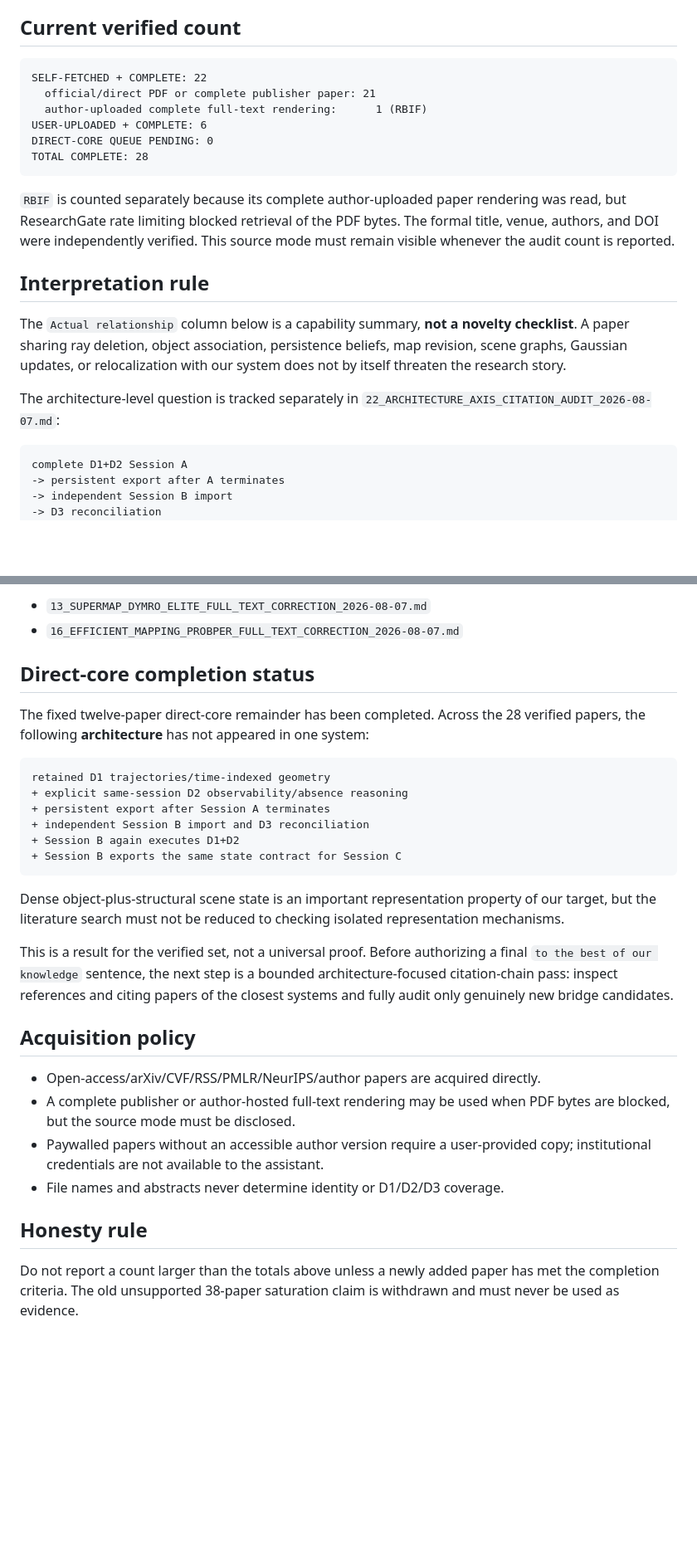
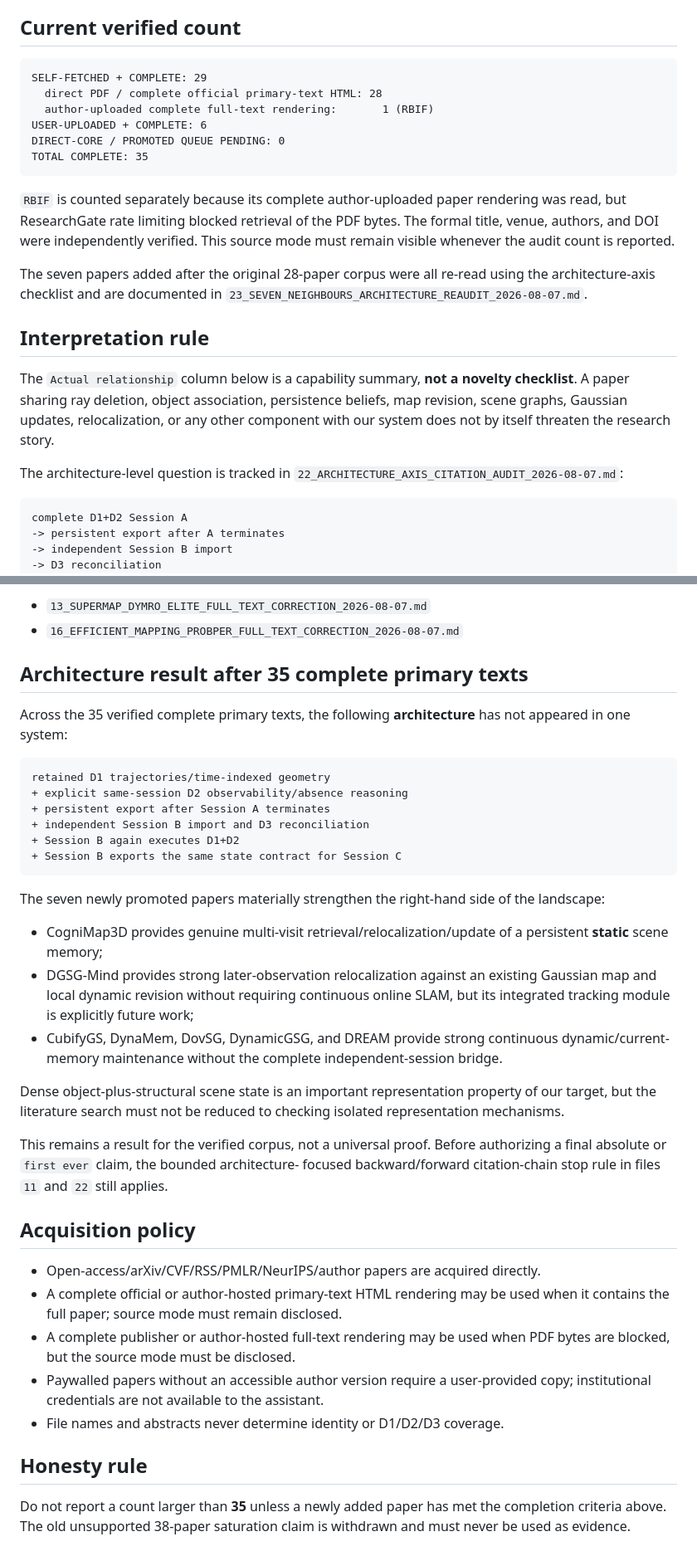
Before and after one commit to giltchcity/myncv---rpsl---daicma, a Markdown page: 17_VERIFIED_PDF_AUDIT_TRACKER_2026-08-07.md, 2 parts joined by grey strips. Shown at 83% size. GitHub-like rendering; blank space fills up the shorter version.

Commit message:
Promote seven architecture re-audits to verified corpus

````diff
--- a/17_VERIFIED_PDF_AUDIT_TRACKER_2026-08-07.md
+++ b/17_VERIFIED_PDF_AUDIT_TRACKER_2026-08-07.md
@@ -9,12 +9,12 @@ protocol.
 ## Current verified count
 
 ```text
-SELF-FETCHED + COMPLETE: 22
-  official/direct PDF or complete publisher paper: 21
-  author-uploaded complete full-text rendering:      1 (RBIF)
+SELF-FETCHED + COMPLETE: 29
+  direct PDF / complete official primary-text HTML: 28
+  author-uploaded complete full-text rendering:       1 (RBIF)
 USER-UPLOADED + COMPLETE: 6
-DIRECT-CORE QUEUE PENDING: 0
-TOTAL COMPLETE: 28
+DIRECT-CORE / PROMOTED QUEUE PENDING: 0
+TOTAL COMPLETE: 35
 ```
 
 `RBIF` is counted separately because its complete author-uploaded paper rendering
@@ -22,14 +22,18 @@ was read, but ResearchGate rate limiting blocked retrieval of the PDF bytes. The
 formal title, venue, authors, and DOI were independently verified. This source
 mode must remain visible whenever the audit count is reported.
 
+The seven papers added after the original 28-paper corpus were all re-read using
+the architecture-axis checklist and are documented in
+`23_SEVEN_NEIGHBOURS_ARCHITECTURE_REAUDIT_2026-08-07.md`.
+
 ## Interpretation rule
 
 The `Actual relationship` column below is a capability summary, **not a novelty
 checklist**. A paper sharing ray deletion, object association, persistence
-beliefs, map revision, scene graphs, Gaussian updates, or relocalization with our
-system does not by itself threaten the research story.
+beliefs, map revision, scene graphs, Gaussian updates, relocalization, or any
+other component with our system does not by itself threaten the research story.
 
-The architecture-level question is tracked separately in
+The architecture-level question is tracked in
 `22_ARCHITECTURE_AXIS_CITATION_AUDIT_2026-08-07.md`:
 
 ```text
@@ -109,10 +121,10 @@ Detailed audits:
 - `13_SUPERMAP_DYMRO_ELITE_FULL_TEXT_CORRECTION_2026-08-07.md`
 - `16_EFFICIENT_MAPPING_PROBPER_FULL_TEXT_CORRECTION_2026-08-07.md`
 
-## Direct-core completion status
+## Architecture result after 35 complete primary texts
 
-The fixed twelve-paper direct-core remainder has been completed. Across the 28
-verified papers, the following **architecture** has not appeared in one system:
+Across the 35 verified complete primary texts, the following **architecture** has
+not appeared in one system:
 
 ```text
 retained D1 trajectories/time-indexed geometry
@@ -123,18 +135,32 @@ retained D1 trajectories/time-indexed geometry
 + Session B exports the same state contract for Session C
 ```
 
+The seven newly promoted papers materially strengthen the right-hand side of the
+landscape:
+
+- CogniMap3D provides genuine multi-visit retrieval/relocalization/update of a
+  persistent **static** scene memory;
+- DGSG-Mind provides strong later-observation relocalization against an existing
+  Gaussian map and local dynamic revision without requiring continuous online
+  SLAM, but its integrated tracking module is explicitly future work;
+- CubifyGS, DynaMem, DovSG, DynamicGSG, and DREAM provide strong continuous
+  dynamic/current-memory maintenance without the complete independent-session
+  bridge.
+
 Dense object-plus-structural scene state is an important representation property
 of our target, but the literature search must not be reduced to checking isolated
 representation mechanisms.
 
-This is a result for the verified set, not a universal proof. Before authorizing
-a final `to the best of our knowledge` sentence, the next step is a bounded
-architecture-focused citation-chain pass: inspect references and citing papers
-of the closest systems and fully audit only genuinely new bridge candidates.
+This remains a result for the verified corpus, not a universal proof. Before
+authorizing a final absolute or `first ever` claim, the bounded architecture-
+focused backward/forward citation-chain stop rule in files `11` and `22` still
+applies.
 
 ## Acquisition policy
 
 - Open-access/arXiv/CVF/RSS/PMLR/NeurIPS/author papers are acquired directly.
+- A complete official or author-hosted primary-text HTML rendering may be used
+  when it contains the full paper; source mode must remain disclosed.
 - A complete publisher or author-hosted full-text rendering may be used when PDF
   bytes are blocked, but the source mode must be disclosed.
 - Paywalled papers without an accessible author version require a user-provided
@@ -143,6 +169,6 @@ of the closest systems and fully audit only genuinely new bridge candidates.
 
 ## Honesty rule
 
-Do not report a count larger than the totals above unless a newly added paper has
-met the completion criteria. The old unsupported 38-paper saturation claim is
+Do not report a count larger than **35** unless a newly added paper has met the
+completion criteria above. The old unsupported 38-paper saturation claim is
 withdrawn and must never be used as evidence.
````
Also changed, not shown: other parts of 17_VERIFIED_PDF_AUDIT_TRACKER_2026-08-07.md (+10 -2 lines).
